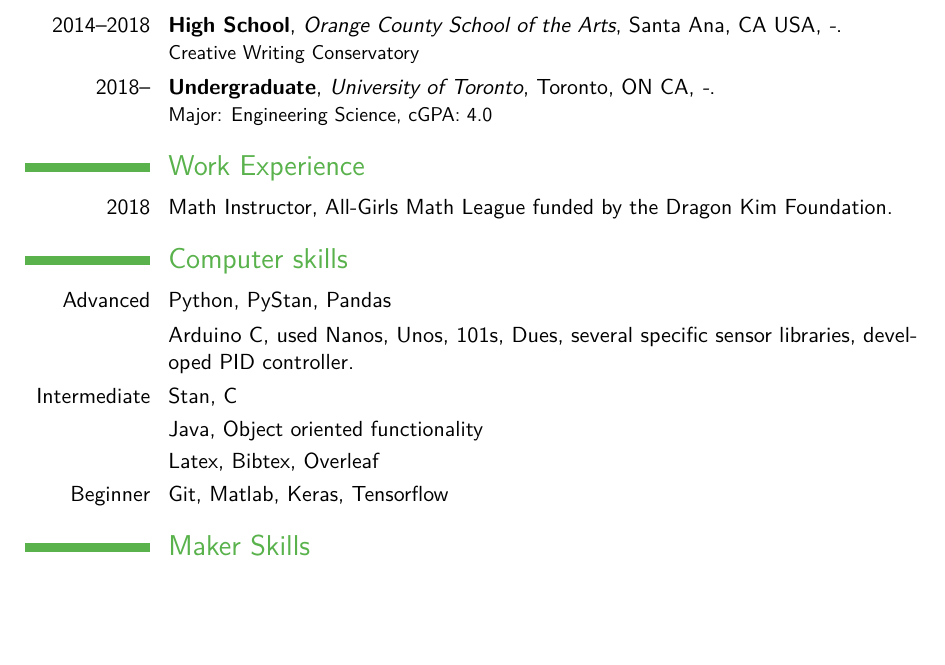
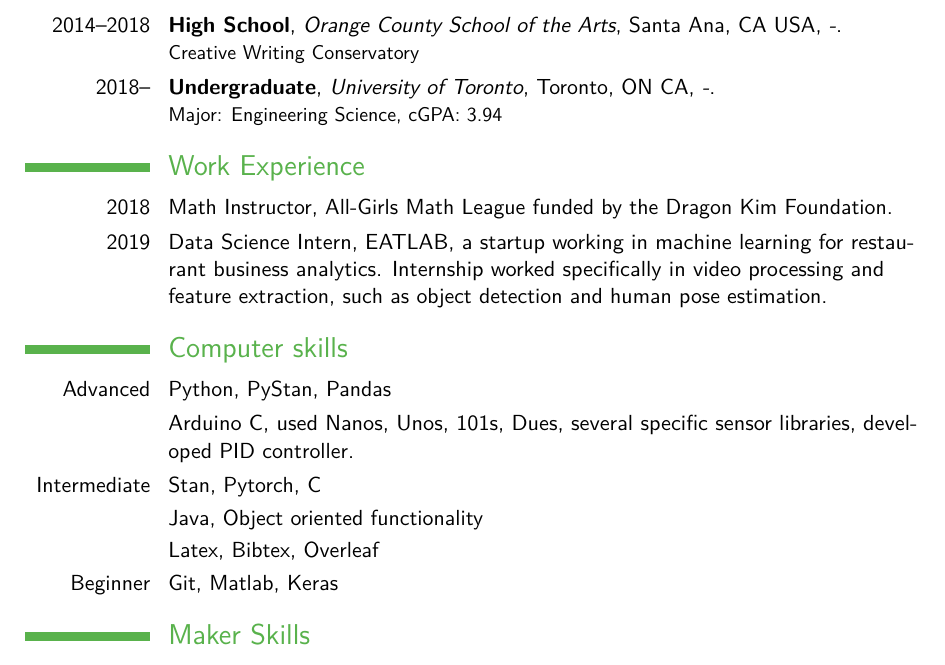
Before and after one commit to louisprimeau/CV, a LaTeX CV (main.tex): part of the page before the commit and part of page 1 of 2 after it, cut so that both start at the same text, the shorter picture padded with empty space. Compiled offline with pdfLaTeX; a LaTeX package or settings file that is missing is left out.

Commit message:
updated July 14, 2019 w/ internship + new GPA

```diff
--- a/main.tex
+++ b/main.tex
@@ -62,18 +62,22 @@
   Arts}{Santa Ana, CA USA}{\textit{-}}{Creative Writing Conservatory}
 \cventry{2018--}{Undergraduate}{University of
   Toronto}{Toronto, ON CA}{\textit{-}}{Major: Engineering Science,
-  cGPA: 4.0}
+  cGPA: 3.94}
 \section{Work Experience}
-\cvitem{2018}{Math Instructor, All-Girls Math League funded by the Dragon Kim Foundation.}
+\cvitem{2018}{Math Instructor, All-Girls Math League funded by the
+  Dragon Kim Foundation.}
+\cvitem{2019}{Data Science Intern, EATLAB, a startup working in
+  machine learning for restaurant business analytics. Internship
+  worked specifically in video processing and feature extraction, such
+as object detection and human pose estimation. }
 \section{Computer skills}
 \cvitem{Advanced}{Python, PyStan, Pandas}
 \cvitem{}{Arduino C, used Nanos, Unos, 101s,
   Dues, several specific sensor libraries, developed PID controller.}
-\cvitem{Intermediate}{Stan, C}
+\cvitem{Intermediate}{Stan, Pytorch, C}
 \cvitem{}{Java, Object oriented functionality}
 \cvitem{}{Latex, Bibtex, Overleaf}
-\cvitem{Beginner}{Git, Matlab, Keras, Tensorflow}
-
+\cvitem{Beginner}{Git, Matlab, Keras}
 
 \section{Maker Skills}
 \cvlistitem{Proficient in soldering and various hand tools.}
```
